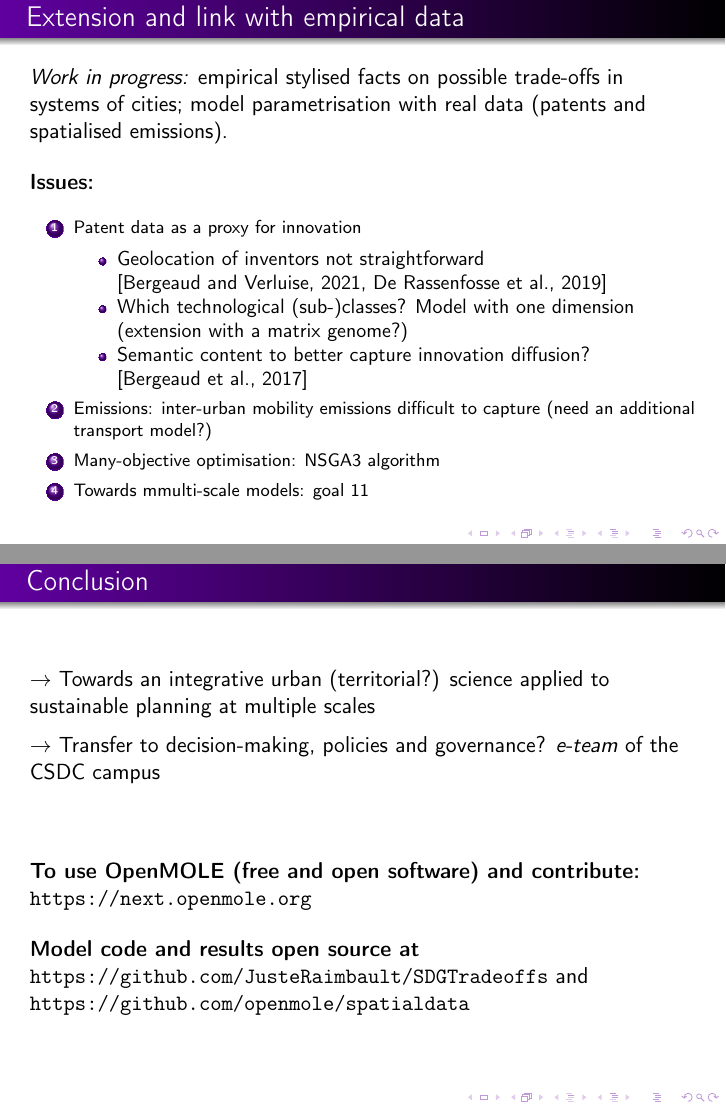
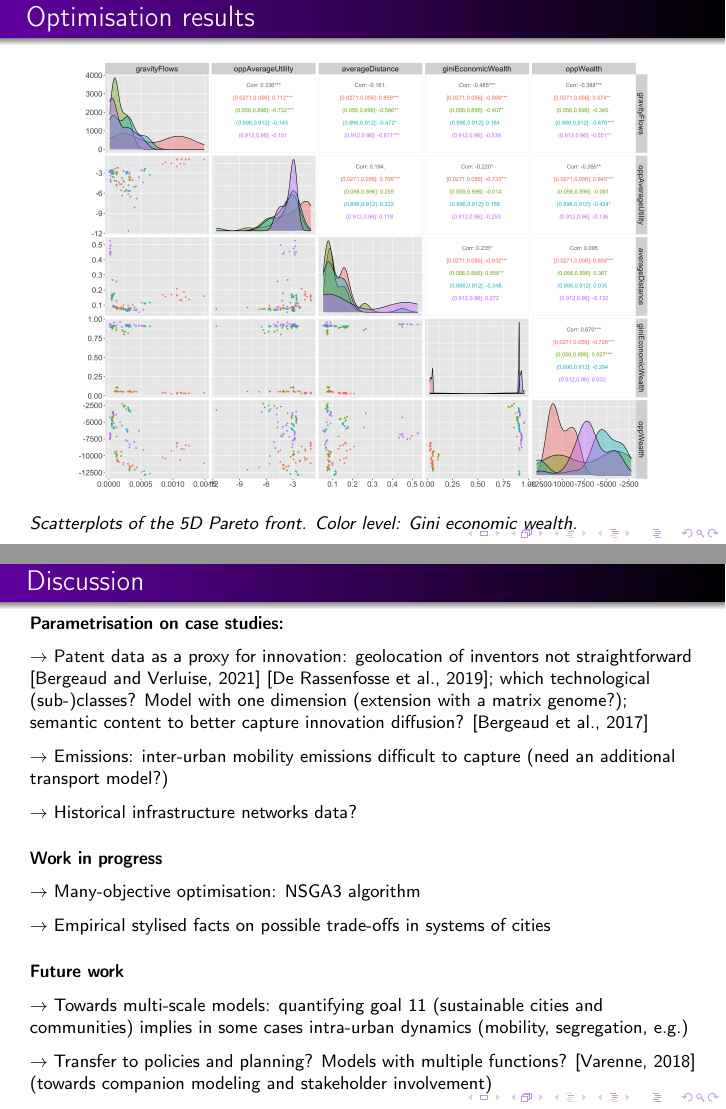
Before and after one commit to JusteRaimbault/SDGTradeoffs, LaTeX slides (Docs/Communications/2022/FRCCS2022/slides.tex): pages 24 and 25 of 33 before the commit and pages 23 and 24 of 33 after it, joined at a grey line. Compiled offline with pdfLaTeX.

Commit message:
slides_ok

```diff
--- a/Docs/Communications/2022/FRCCS2022/slides.tex
+++ b/Docs/Communications/2022/FRCCS2022/slides.tex
@@ -527,6 +527,13 @@ Raimbault, J. (2020). Hierarchy and co-evolution processes in urban systems. For
 
 % ? - if no result, LHS? bof. - local algo?
 
+\begin{center}
+\includegraphics[width=0.86\linewidth]{figures/scatter_models_colorginiEconomicWealth.png}
+\end{center}
+
+\footnotesize
+\textit{Scatterplots of the 5D Pareto front. Color level: Gini economic wealth.}
+
 }
 
 
@@ -534,30 +541,49 @@ Raimbault, J. (2020). Hierarchy and co-evolution processes in urban systems. For
 \section{Discussion}
 
 
-\sframe{Extension and link with empirical data}{
+\sframe{Discussion}{
 
+\footnotesize
 
-\textit{Work in progress:} empirical stylised facts on possible trade-offs in systems of cities; model parametrisation with real data (patents and spatialised emissions).
+\textbf{Parametrisation on case studies:}
+
+\medskip
+
+$\rightarrow$ Patent data as a proxy for innovation: geolocation of inventors not straightforward \cite{bergeaud2021patentcity} \cite{de2019geocoding}; which technological (sub-)classes? Model with one dimension (extension with a matrix genome?); semantic content to better capture innovation diffusion? \cite{bergeaud2017classifying}
+
+\medskip
+
+$\rightarrow$ Emissions: inter-urban mobility emissions difficult to capture (need an additional transport model?)
+
+\medskip
+
+$\rightarrow$ Historical infrastructure networks data?
 
 \bigskip
 
-\textbf{Issues:}
+\textbf{Work in progress}
 
 \medskip
 
-\footnotesize
+$\rightarrow$ Many-objective optimisation: NSGA3 algorithm
 
-\begin{enumerate}
-    \item Patent data as a proxy for innovation
-    \begin{itemize}
-        \item Geolocation of inventors not straightforward \cite{bergeaud2021patentcity,de2019geocoding}
-        \item Which technological (sub-)classes? Model with one dimension (extension with a matrix genome?)
-        \item Semantic content to better capture innovation diffusion? \cite{bergeaud2017classifying}
-    \end{itemize}
-    \item Emissions: inter-urban mobility emissions difficult to capture (need an additional transport model?)
-    \item Many-objective optimisation: NSGA3 algorithm
-    \item Towards mmulti-scale models: goal 11
-\end{enumerate}
+\medskip
+
+$\rightarrow$ Empirical stylised facts on possible trade-offs in systems of cities
+
+\bigskip
+
+
+\textbf{Future work}
+
+\medskip
+
+$\rightarrow$ Towards multi-scale models: quantifying goal 11 (sustainable cities and communities) implies in some cases intra-urban dynamics (mobility, segregation, e.g.)
+
+\medskip
+
+$\rightarrow$ Transfer to policies and planning? Models with multiple functions? \cite{varenne2018theories} (towards companion modeling and stakeholder involvement)
+
 
 }
 
@@ -572,7 +598,7 @@ Raimbault, J. (2020). Hierarchy and co-evolution processes in urban systems. For
 
 \sframe{Conclusion}{
 
-$\rightarrow$ Towards an integrative urban (territorial?) science applied to sustainable planning at multiple scales
+$\rightarrow$ Towards an integrative urban and territorial science applied to sustainable planning at multiple scales
 
 \medskip
 
```
Also changed, not shown: Docs/Communications/2022/FRCCS2022/biblio.bib (+9 -0 lines), Docs/Communications/2022/FRCCS2022/figures/scatter_models_colorginiEconomicWealth.png (added), Results/MacroMultiModeling/OPTIMISATION_GRID_20220622_092133_res/scatter_models_colorginiEconomicWealth.png (added), Results/MacroMultiModeling/OPTIMISATION_GRID_20220622_092133_res/scatter_models_colorinnovationGravityDecay.png (added), Results/MacroMultiModeling/OPTIMISATION_LOCAL_20220622_091715_res/scatter_models_colorginiEconomicWealth.png (added), Results/MacroMultiModeling/OPTIMISATION_LOCAL_20220622_091715_res/scatter_models_colorinnovationGravityDecay.png (added), Docs/Communications/2022/FRCCS2022/slides.tex (2 more changed lines), 3 other files.
